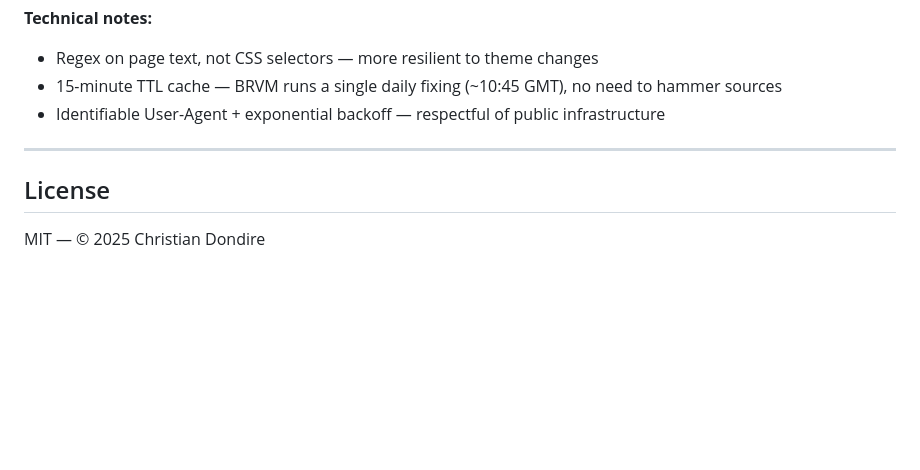
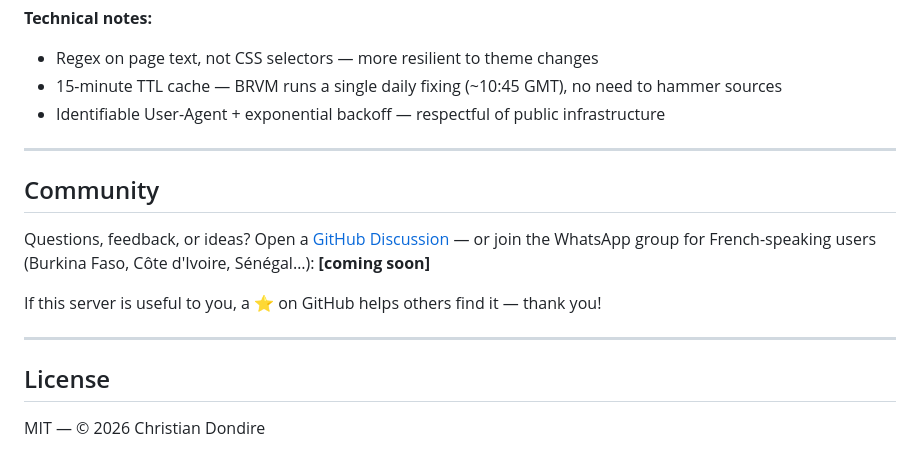
Before and after one commit to SOTECHDI/brvm-mcp, a Markdown page: README.md, the part around one of its changes. Rendered like a GitHub page; blank space fills up the shorter version.

Commit message:
README: add Smithery badge, star CTA, community section
Co-Authored-By: Claude Sonnet 4.6 <noreply@anthropic.com>

```diff
--- a/README.md
+++ b/README.md
@@ -142,6 +144,14 @@ brvm-mcp/
 
 ---
 
+## Community
+
+Questions, feedback, or ideas? Open a [GitHub Discussion](https://github.com/dondirechristian/brvm-mcp/discussions) — or join the WhatsApp group for French-speaking users (Burkina Faso, Côte d'Ivoire, Sénégal…): **[coming soon]**
+
+If this server is useful to you, a ⭐ on GitHub helps others find it — thank you!
+
+---
+
 ## License
 
-MIT — © 2025 Christian Dondire
+MIT — © 2026 Christian Dondire
```
Also changed, not shown: other parts of README.md (+2 -0 lines).
